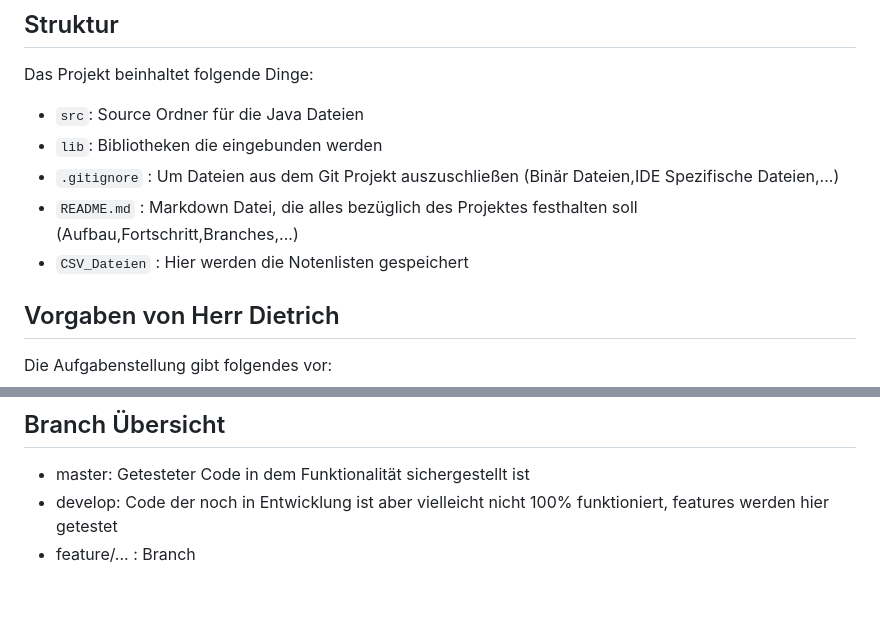
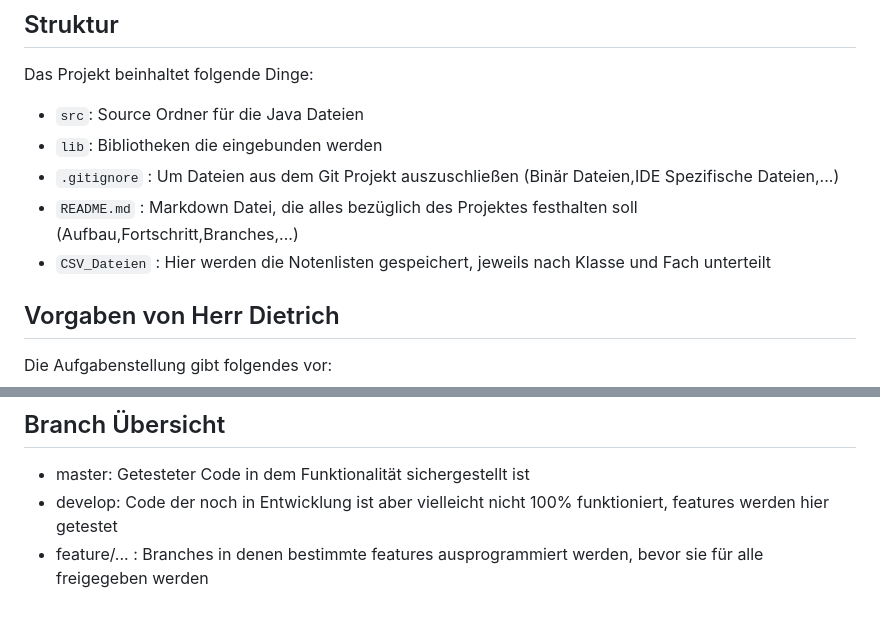
Before and after one commit to HitoHitoNika/Notenverwalter_fuer_Lehrer, a Markdown page: README.md, 2 parts joined by grey strips. Drawn GitHub-style.

```diff
--- a/README.md
+++ b/README.md
@@ -15,7 +15,7 @@ Das Projekt beinhaltet folgende Dinge:
 - `lib`: Bibliotheken die eingebunden werden
 - `.gitignore` : Um Dateien aus dem Git Projekt auszuschließen (Binär Dateien,IDE Spezifische Dateien,...)
 - `README.md` : Markdown Datei, die alles bezüglich des Projektes festhalten soll (Aufbau,Fortschritt,Branches,...)
-- `CSV_Dateien` : Hier werden die Notenlisten gespeichert
+- `CSV_Dateien` : Hier werden die Notenlisten gespeichert, jeweils nach Klasse und Fach unterteilt
 
 ## Vorgaben von Herr Dietrich
 
@@ -78,4 +78,4 @@ Die Aufgabenstellung gibt folgendes vor:
 
 - master: Getesteter Code in dem Funktionalität sichergestellt ist
 - develop: Code der noch in Entwicklung ist aber vielleicht nicht 100% funktioniert, features werden hier getestet
-- feature/... : Branch
+- feature/... : Branches in denen bestimmte features ausprogrammiert werden, bevor sie für alle freigegeben werden
```
